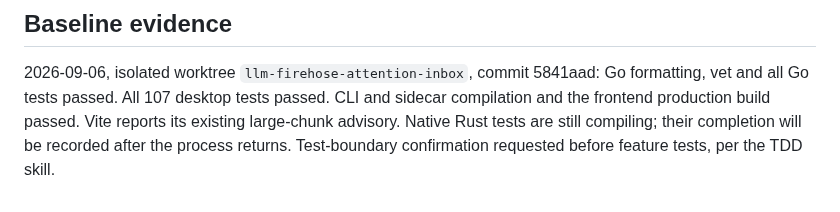
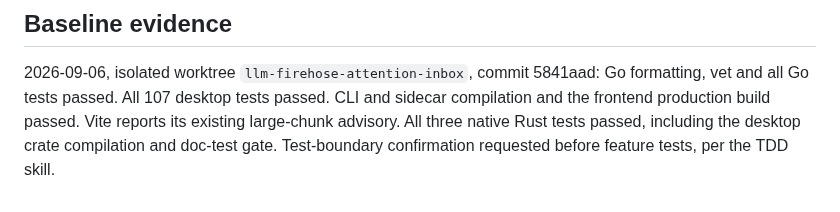
Before and after one commit to treetopdevs/llm-firehose, a Markdown page: docs/plans/2026-09-06-attention-inbox.md, the part around the change. Drawn GitHub-style.

Commit message:
docs: complete native baseline validation record

```diff
--- a/docs/plans/2026-09-06-attention-inbox.md
+++ b/docs/plans/2026-09-06-attention-inbox.md
@@ -81,6 +81,6 @@ This feature only observes and links evidence; it never answers agent permission
 2026-09-06, isolated worktree `llm-firehose-attention-inbox`, commit 5841aad:
 Go formatting, vet and all Go tests passed. All 107 desktop tests passed.
 CLI and sidecar compilation and the frontend production build passed. Vite reports its
-existing large-chunk advisory. Native Rust tests are still compiling; their
-completion will be recorded after the process returns.
+existing large-chunk advisory. All three native Rust tests passed, including
+the desktop crate compilation and doc-test gate.
 Test-boundary confirmation requested before feature tests, per the TDD skill.
```
